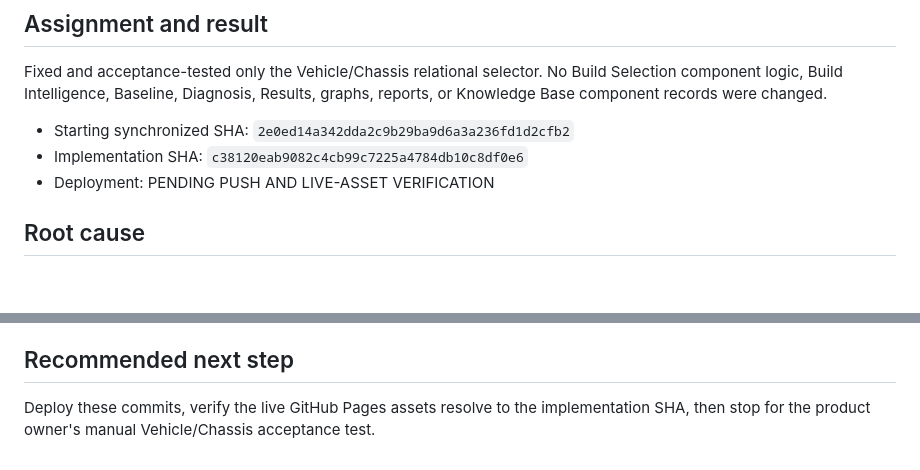
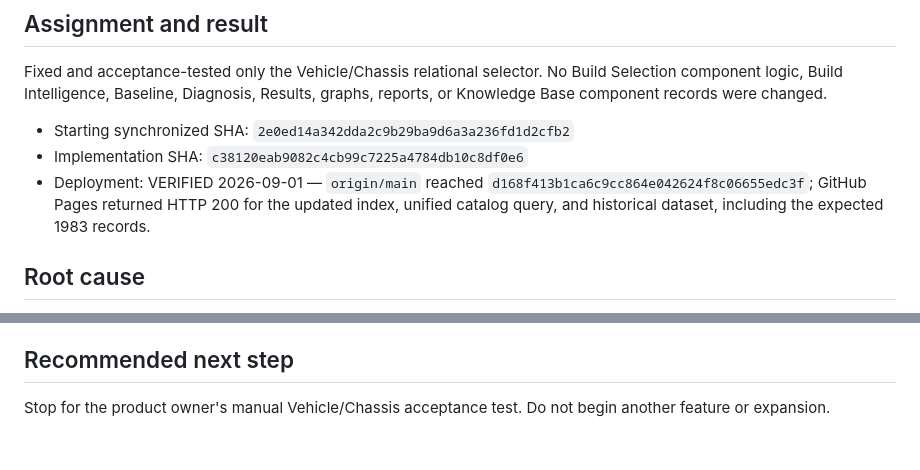
Before and after one commit to CuttyGary/carbtune-pro, a Markdown page: CARBTUNE_HANDOFF.md, 2 parts joined by grey strips. Rendered like a GitHub page; blank space fills up the shorter version.

Commit message:
Record vehicle deployment verification

```diff
--- a/CARBTUNE_HANDOFF.md
+++ b/CARBTUNE_HANDOFF.md
@@ -9,7 +9,7 @@ Fixed and acceptance-tested only the Vehicle/Chassis relational selector. No Bui
 
 - Starting synchronized SHA: `2e0ed14a342dda2c9b29ba9d6a3a236fd1d2cfb2`
 - Implementation SHA: `c38120eab9082c4cb99c7225a4784db10c8df0e6`
-- Deployment: PENDING PUSH AND LIVE-ASSET VERIFICATION
+- Deployment: VERIFIED 2026-09-01 — `origin/main` reached `d168f413b1ca6c9cc864e042624f8c06655edc3f`; GitHub Pages returned HTTP 200 for the updated index, unified catalog query, and historical dataset, including the expected 1983 records.
 
 ## Root cause
 
@@ -67,4 +67,4 @@ NHTSA recall application data is legitimate relational evidence but is not a com
 
 ## Recommended next step
 
-Deploy these commits, verify the live GitHub Pages assets resolve to the implementation SHA, then stop for the product owner's manual Vehicle/Chassis acceptance test.
+Stop for the product owner's manual Vehicle/Chassis acceptance test. Do not begin another feature or expansion.
```
